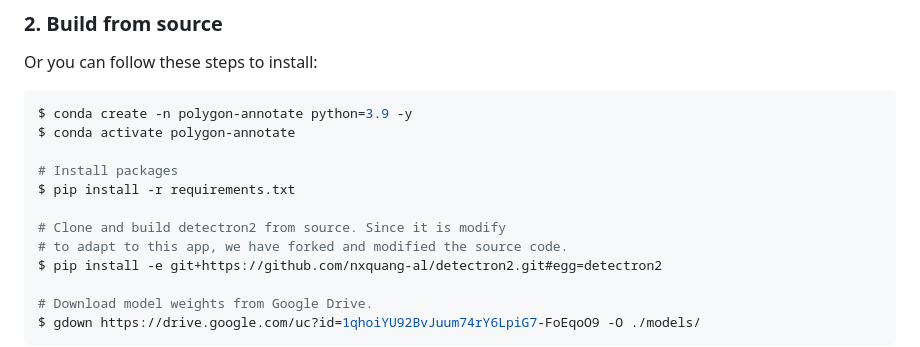
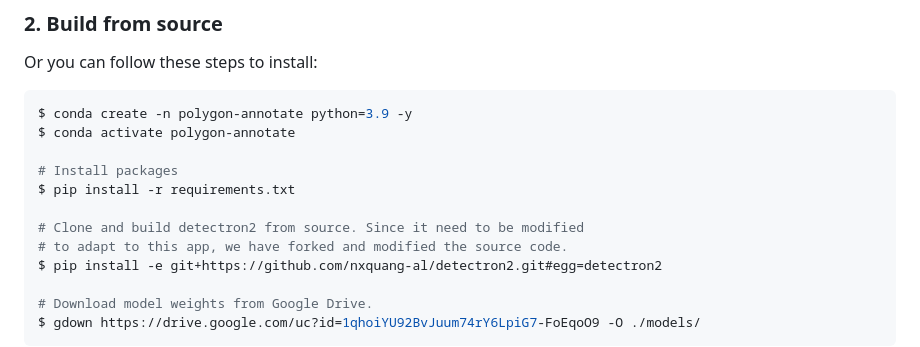
Before and after one commit to nxquang-al/polygon-auto-annotate-tool, a Markdown page: README.md, the part around one of its changes. GitHub-like rendering.

```diff
--- a/README.md
+++ b/README.md
@@ -91,7 +91,7 @@ $ conda activate polygon-annotate
 # Install packages
 $ pip install -r requirements.txt
 
-# Clone and build detectron2 from source. Since it is modify
+# Clone and build detectron2 from source. Since it need to be modified
 # to adapt to this app, we have forked and modified the source code.
 $ pip install -e git+https://github.com/nxquang-al/detectron2.git#egg=detectron2
 
```
Also changed, not shown: other parts of README.md (+1 -1 lines).
